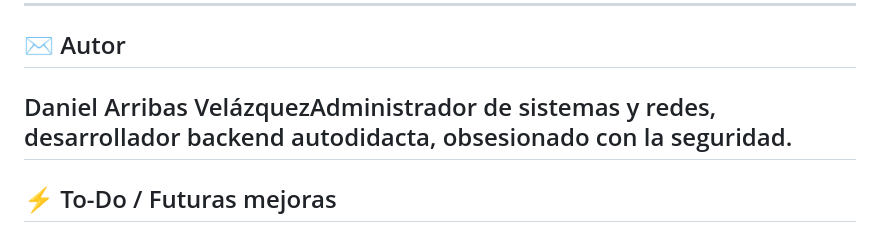
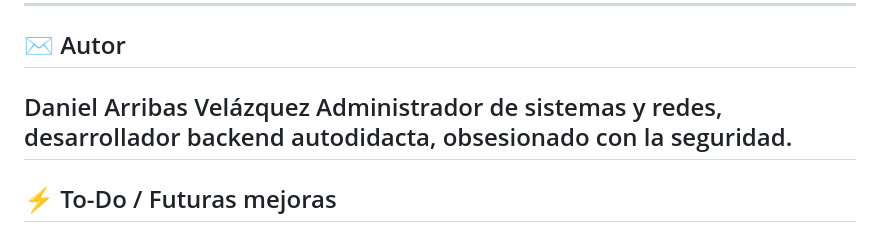
Before and after one commit to dav-tech-work/porfolio, a Markdown page: README.md, the part around the change. Drawn GitHub-style.

```diff
--- a/README.md
+++ b/README.md
@@ -163,7 +163,7 @@ Este proyecto está licenciado bajo MIT.
 
 ## ✉️ Autor
 
-Daniel Arribas VelázquezAdministrador de sistemas y redes, desarrollador backend autodidacta, obsesionado con la seguridad.
+Daniel Arribas Velázquez  Administrador de sistemas y redes, desarrollador backend autodidacta, obsesionado con la seguridad.
 ---
 
 ## ⚡ To-Do / Futuras mejoras
```
